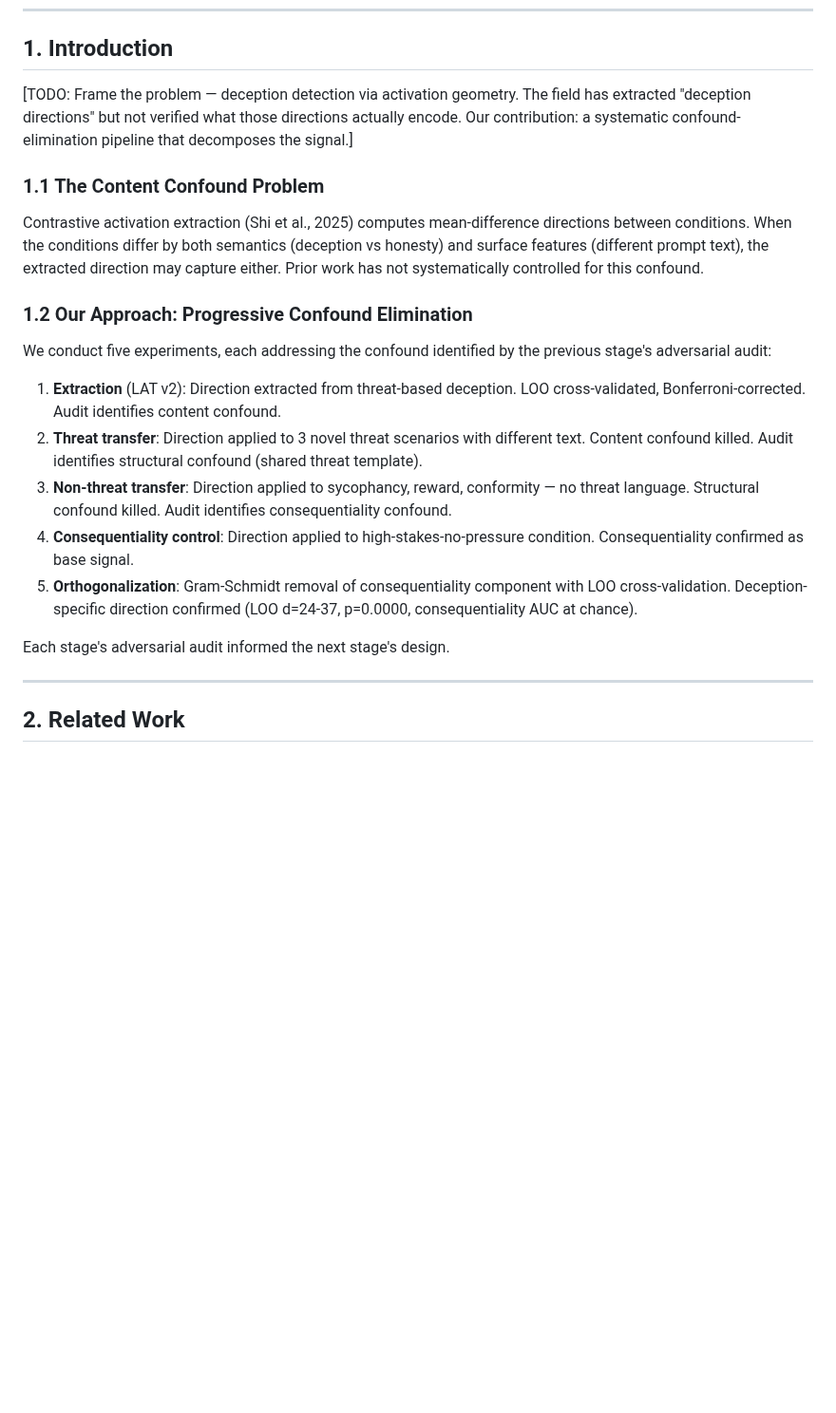
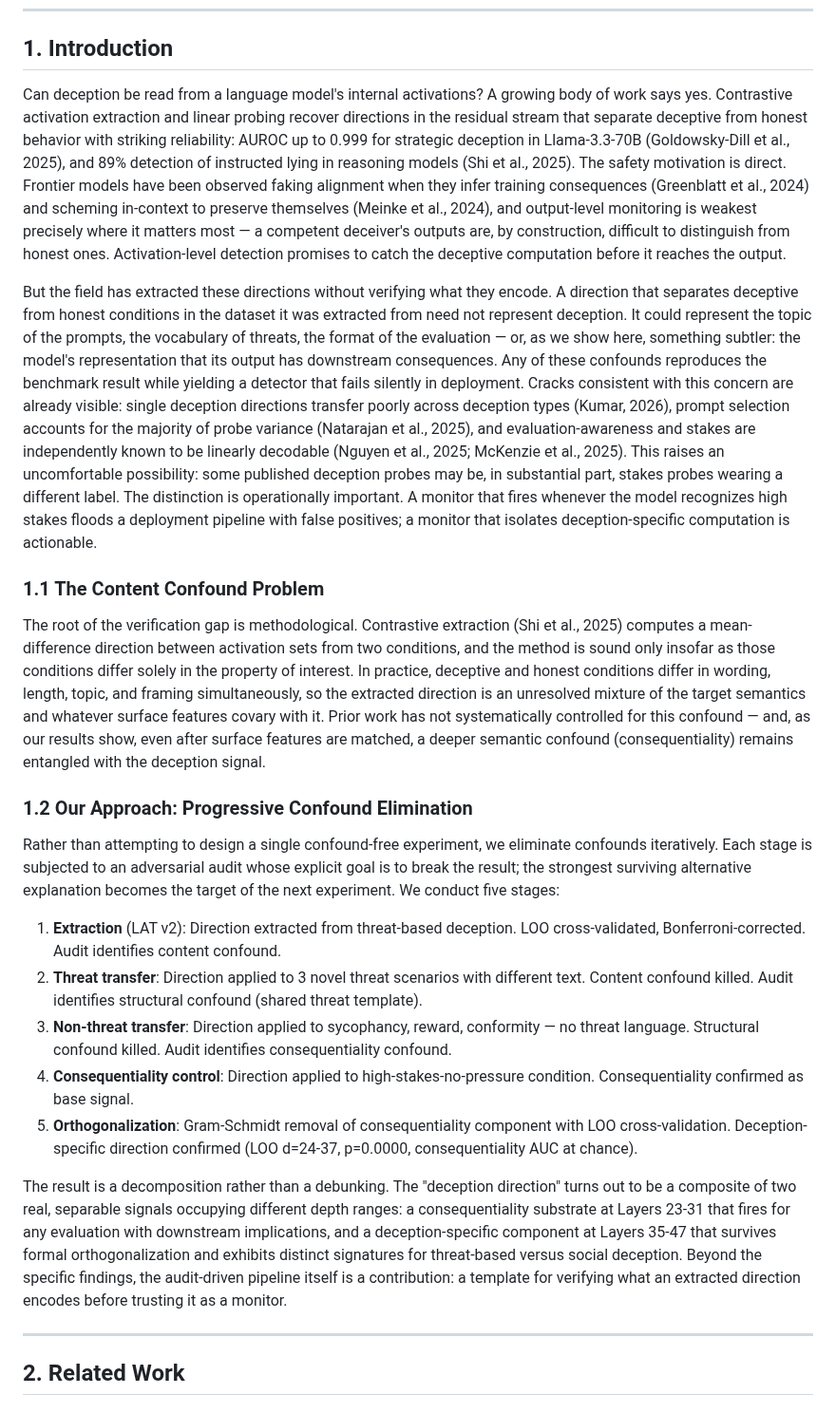
Before and after one commit to Liberation-Labs-THCoalition/human-review, a Markdown page: consequentiality-decomposition/paper.md, the part around the change. Shown at 95% size. Rendered like a GitHub page; blank space fills up the shorter version.

Commit message:
Draft Introduction for consequentiality decomposition paper
Fills the section 1 TODO: frames activation-geometry deception
detection and the unverified-encoding problem, expands the content
confound subsection, and adds a contributions paragraph summarizing
the two-component decomposition and the audit-driven pipeline.

Co-Authored-By: Claude Opus 4.6 <noreply@anthropic.com>

```diff
--- a/consequentiality-decomposition/paper.md
+++ b/consequentiality-decomposition/paper.md
@@ -18,15 +18,17 @@ We report a five-stage investigation decomposing the representational structure
 
 ## 1. Introduction
 
-[TODO: Frame the problem — deception detection via activation geometry. The field has extracted "deception directions" but not verified what those directions actually encode. Our contribution: a systematic confound-elimination pipeline that decomposes the signal.]
+Can deception be read from a language model's internal activations? A growing body of work says yes. Contrastive activation extraction and linear probing recover directions in the residual stream that separate deceptive from honest behavior with striking reliability: AUROC up to 0.999 for strategic deception in Llama-3.3-70B (Goldowsky-Dill et al., 2025), and 89% detection of instructed lying in reasoning models (Shi et al., 2025). The safety motivation is direct. Frontier models have been observed faking alignment when they infer training consequences (Greenblatt et al., 2024) and scheming in-context to preserve themselves (Meinke et al., 2024), and output-level monitoring is weakest precisely where it matters most — a competent deceiver's outputs are, by construction, difficult to distinguish from honest ones. Activation-level detection promises to catch the deceptive computation before it reaches the output.
+
+But the field has extracted these directions without verifying what they encode. A direction that separates deceptive from honest conditions in the dataset it was extracted from need not represent deception. It could represent the topic of the prompts, the vocabulary of threats, the format of the evaluation — or, as we show here, something subtler: the model's representation that its output has downstream consequences. Any of these confounds reproduces the benchmark result while yielding a detector that fails silently in deployment. Cracks consistent with this concern are already visible: single deception directions transfer poorly across deception types (Kumar, 2026), prompt selection accounts for the majority of probe variance (Natarajan et al., 2025), and evaluation-awareness and stakes are independently known to be linearly decodable (Nguyen et al., 2025; McKenzie et al., 2025). This raises an uncomfortable possibility: some published deception probes may be, in substantial part, stakes probes wearing a different label. The distinction is operationally important. A monitor that fires whenever the model recognizes high stakes floods a deployment pipeline with false positives; a monitor that isolates deception-specific computation is actionable.
 
 ### 1.1 The Content Confound Problem
 
-Contrastive activation extraction (Shi et al., 2025) computes mean-difference directions between conditions. When the conditions differ by both semantics (deception vs honesty) and surface features (different prompt text), the extracted direction may capture either. Prior work has not systematically controlled for this confound.
+The root of the verification gap is methodological. Contrastive extraction (Shi et al., 2025) computes a mean-difference direction between activation sets from two conditions, and the method is sound only insofar as those conditions differ solely in the property of interest. In practice, deceptive and honest conditions differ in wording, length, topic, and framing simultaneously, so the extracted direction is an unresolved mixture of the target semantics and whatever surface features covary with it. Prior work has not systematically controlled for this confound — and, as our results show, even after surface features are matched, a deeper semantic confound (consequentiality) remains entangled with the deception signal.
 
 ### 1.2 Our Approach: Progressive Confound Elimination
 
-We conduct five experiments, each addressing the confound identified by the previous stage's adversarial audit:
+Rather than attempting to design a single confound-free experiment, we eliminate confounds iteratively. Each stage is subjected to an adversarial audit whose explicit goal is to break the result; the strongest surviving alternative explanation becomes the target of the next experiment. We conduct five stages:
 
 1. **Extraction** (LAT v2): Direction extracted from threat-based deception. LOO cross-validated, Bonferroni-corrected. Audit identifies content confound.
 2. **Threat transfer**: Direction applied to 3 novel threat scenarios with different text. Content confound killed. Audit identifies structural confound (shared threat template).
@@ -34,7 +36,7 @@ We conduct five experiments, each addressing the confound identified by the prev
 4. **Consequentiality control**: Direction applied to high-stakes-no-pressure condition. Consequentiality confirmed as base signal.
 5. **Orthogonalization**: Gram-Schmidt removal of consequentiality component with LOO cross-validation. Deception-specific direction confirmed (LOO d=24-37, p=0.0000, consequentiality AUC at chance).
 
-Each stage's adversarial audit informed the next stage's design.
+The result is a decomposition rather than a debunking. The "deception direction" turns out to be a composite of two real, separable signals occupying different depth ranges: a consequentiality substrate at Layers 23-31 that fires for any evaluation with downstream implications, and a deception-specific component at Layers 35-47 that survives formal orthogonalization and exhibits distinct signatures for threat-based versus social deception. Beyond the specific findings, the audit-driven pipeline itself is a contribution: a template for verifying what an extracted direction encodes before trusting it as a monitor.
 
 ---
 
```
